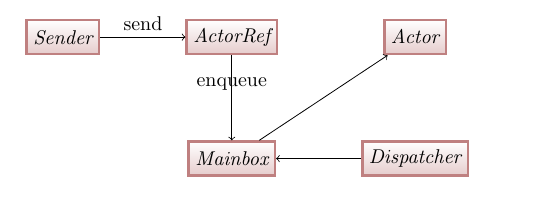
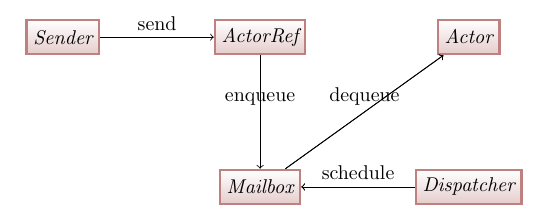
Before and after one commit to avpet/avpet.github.com, a LaTeX document (resources/actor-lifecycle-and-monitoring/fig1.tex): part of the page, cut so that both start at the same text. Compiled offline with pdfLaTeX.

Commit message:
Continued with draft for akka article.

```diff
--- a/resources/actor-lifecycle-and-monitoring/fig1.tex
+++ b/resources/actor-lifecycle-and-monitoring/fig1.tex
@@ -6,7 +6,7 @@
 
 \begin{document}
 
-\begin{tikzpicture}[node distance=15mm,
+\begin{tikzpicture}[node distance=20mm,
 	nonterminal/.style={
 		% The shape:
 		rectangle,
@@ -25,12 +25,14 @@
 
 	\node (sender) [nonterminal] {Sender};
 	\node (actorref) [nonterminal,right=of sender] {ActorRef};
-	\node (mailbox) [nonterminal,below=of actorref] {Mainbox};
+	\node (mailbox) [nonterminal,below=of actorref] {Mailbox};
 	\node (dispatcher) [nonterminal,right=of mailbox] {Dispatcher};
 	\node (actor) [nonterminal,above=of dispatcher] {Actor};
 
 	\path[every node/.style={anchor=south,auto=false}] (sender) edge[->] node {send} (actorref);
 	\path[every node/.style={anchor=south,auto=false}] (actorref) edge[->] node {enqueue} (mailbox);
+	\path[every node/.style={anchor=south,auto=false}] (mailbox) edge[->] node {dequeue} (actor);
+	\path[every node/.style={anchor=south,auto=false}] (dispatcher) edge[->] node {schedule} (mailbox);
 	\path (dispatcher) edge[->] (mailbox);
 	\path (mailbox) edge[->] (actor);
 
```
Also changed, not shown: 1 other file.
